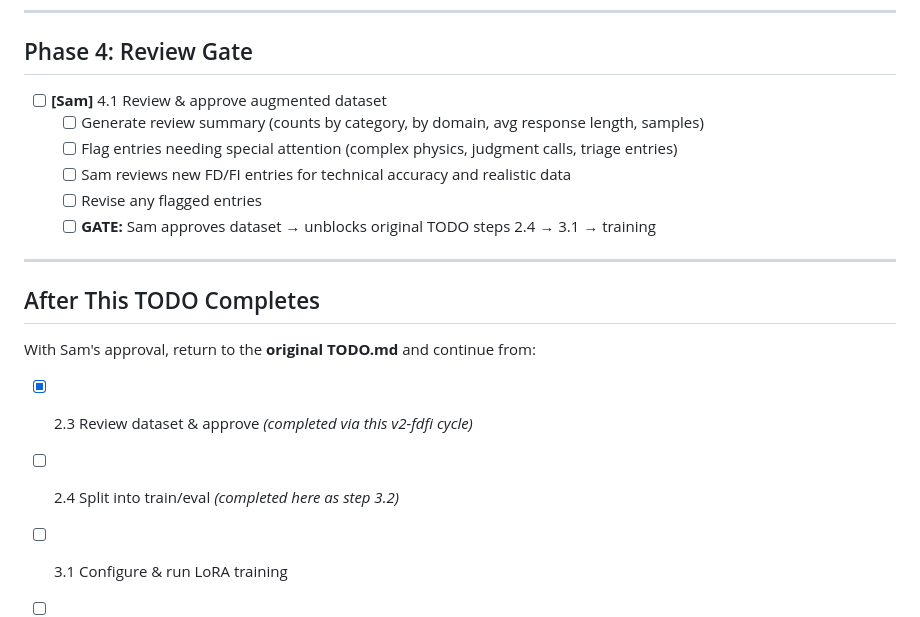
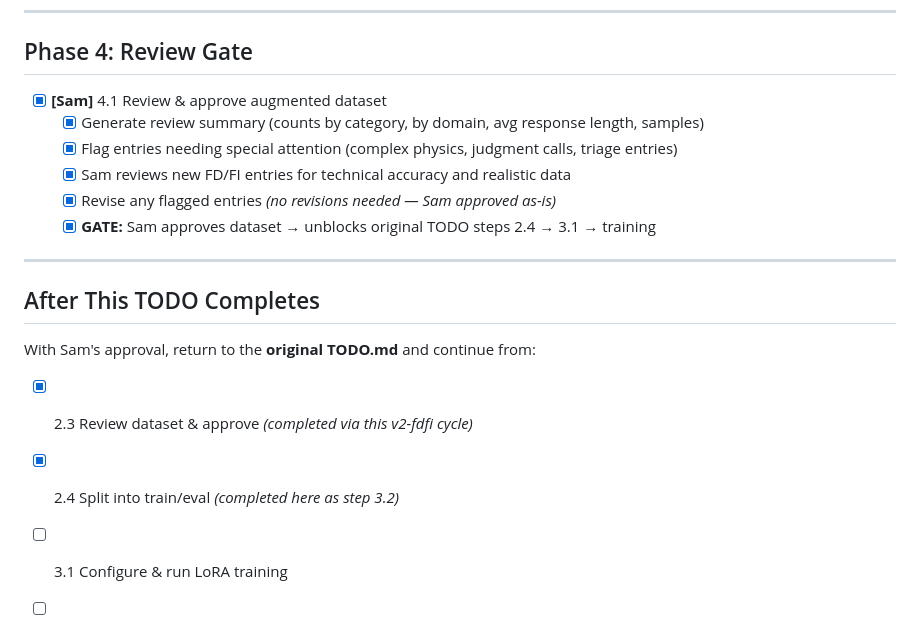
Before and after one commit to MrBesterTester/ml-training-m1, a Markdown page: docs/v2-fdfi-TODO.md, the part around the change. Rendered like a GitHub page.

```diff
--- a/docs/v2-fdfi-TODO.md
+++ b/docs/v2-fdfi-TODO.md
@@ -93,12 +93,12 @@
 
 ## Phase 4: Review Gate
 
-- [ ] **[Sam]** 4.1 Review & approve augmented dataset
-  - [ ] Generate review summary (counts by category, by domain, avg response length, samples)
-  - [ ] Flag entries needing special attention (complex physics, judgment calls, triage entries)
-  - [ ] Sam reviews new FD/FI entries for technical accuracy and realistic data
-  - [ ] Revise any flagged entries
-  - [ ] **GATE:** Sam approves dataset → unblocks original TODO steps 2.4 → 3.1 → training
+- [x] **[Sam]** 4.1 Review & approve augmented dataset
+  - [x] Generate review summary (counts by category, by domain, avg response length, samples)
+  - [x] Flag entries needing special attention (complex physics, judgment calls, triage entries)
+  - [x] Sam reviews new FD/FI entries for technical accuracy and realistic data
+  - [x] Revise any flagged entries *(no revisions needed — Sam approved as-is)*
+  - [x] **GATE:** Sam approves dataset → unblocks original TODO steps 2.4 → 3.1 → training
 
 ---
 
@@ -106,7 +106,7 @@
 
 With Sam's approval, return to the **original TODO.md** and continue from:
 - [x] 2.3 Review dataset & approve *(completed via this v2-fdfi cycle)*
-- [ ] 2.4 Split into train/eval *(completed here as step 3.2)*
+- [x] 2.4 Split into train/eval *(completed here as step 3.2)*
 - [ ] 3.1 Configure & run LoRA training
 - [ ] 3.2 Verify fine-tuned model inference
 - [ ] ... (remaining original TODO steps)
```
Also changed, not shown: README.md (+6 -0 lines), docs/TODO.md (+10 -10 lines).
